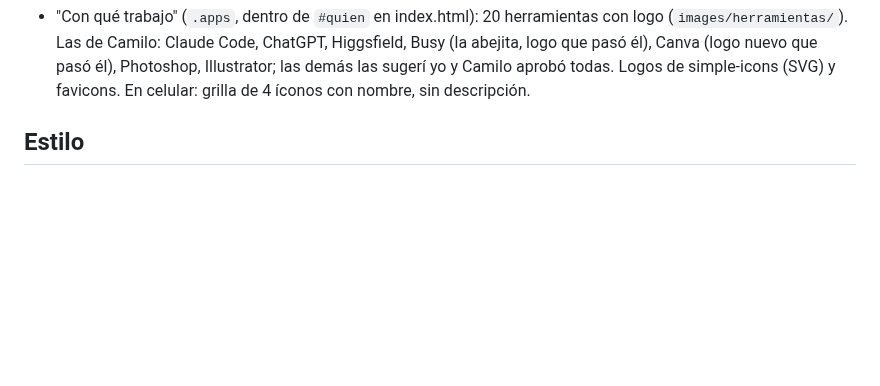
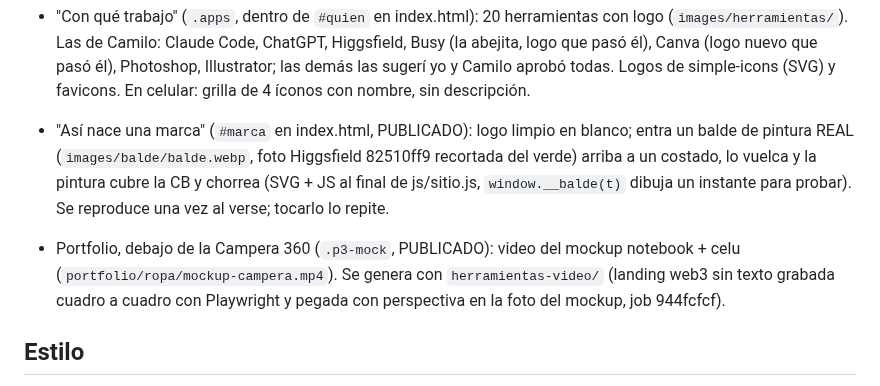
Before and after one commit to camilobosio/camilobosio.github.io, a Markdown page: CLAUDE.md, the part around the change. GitHub-like rendering; blank space fills up the shorter version.

Commit message:
Memoria: balde del inicio y video de la campera
Co-Authored-By: Claude Opus 5.5 <noreply@anthropic.com>
Claude-Session: https://claude.ai/code/session_01PiayYAKbAQhW8DRcYauL9o

```diff
--- a/CLAUDE.md
+++ b/CLAUDE.md
@@ -42,6 +42,14 @@ Hablarle a Camilo en español rioplatense, simple y sin tecnicismos.
   Las de Camilo: Claude Code, ChatGPT, Higgsfield, Busy (la abejita, logo que pasó él), Canva (logo nuevo que pasó él),
   Photoshop, Illustrator; las demás las sugerí yo y Camilo aprobó todas. Logos de simple-icons (SVG) y favicons.
   En celular: grilla de 4 íconos con nombre, sin descripción.
+
+- "Así nace una marca" (`#marca` en index.html, PUBLICADO): logo limpio en blanco; entra un balde de pintura REAL
+  (`images/balde/balde.webp`, foto Higgsfield 82510ff9 recortada del verde) arriba a un costado, lo vuelca y la pintura
+  cubre la CB y chorrea (SVG + JS al final de js/sitio.js, `window.__balde(t)` dibuja un instante para probar).
+  Se reproduce una vez al verse; tocarlo lo repite.
+- Portfolio, debajo de la Campera 360 (`.p3-mock`, PUBLICADO): video del mockup notebook + celu
+  (`portfolio/ropa/mockup-campera.mp4`). Se genera con `herramientas-video/` (landing web3 sin texto grabada cuadro a
+  cuadro con Playwright y pegada con perspectiva en la foto del mockup, job 944fcfcf).
 
 ## Estilo
 - Colores: violeta (`--violet`) como principal + **naranja del logo** (`--orange`, `--paint` = degradé naranja→rosa) como acento
```
